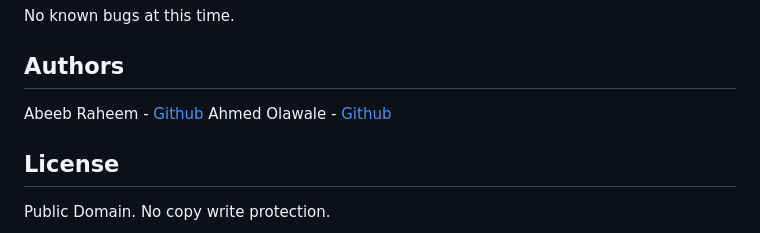
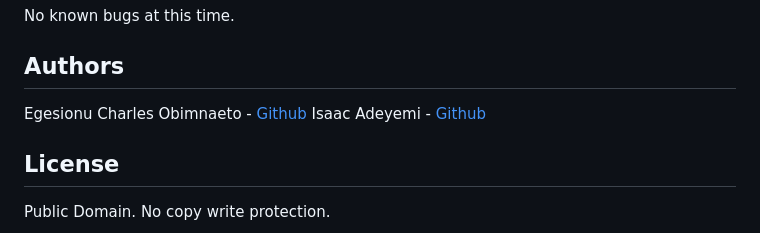
Before and after one commit to Amanteloca/AirBnB_clone_v3, a Markdown page: README.md, the part around the change. GitHub-like rendering.

```diff
--- a/README.md
+++ b/README.md
@@ -178,8 +178,8 @@ No known bugs at this time.
 
 ## Authors
 
-Abeeb Raheem - [Github](https://github.com/belovetech)
-Ahmed Olawale - [Github](https://github.com/ayobamy)
+Egesionu Charles Obimnaeto - [Github](https://github.com/IamNaeto)
+Isaac Adeyemi - [Github](https://github.com/Hakinzy)
 
 ## License
 
```
